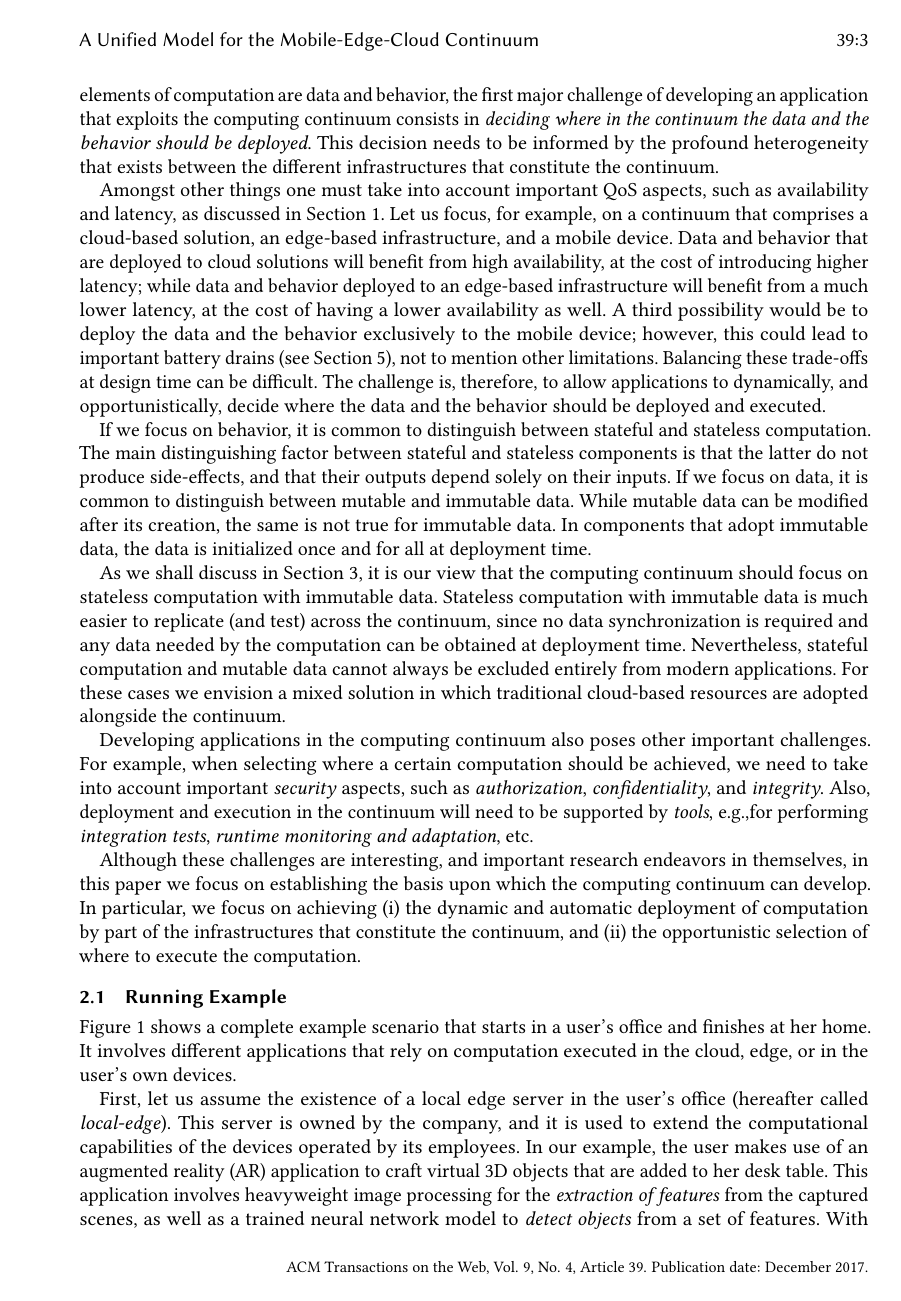
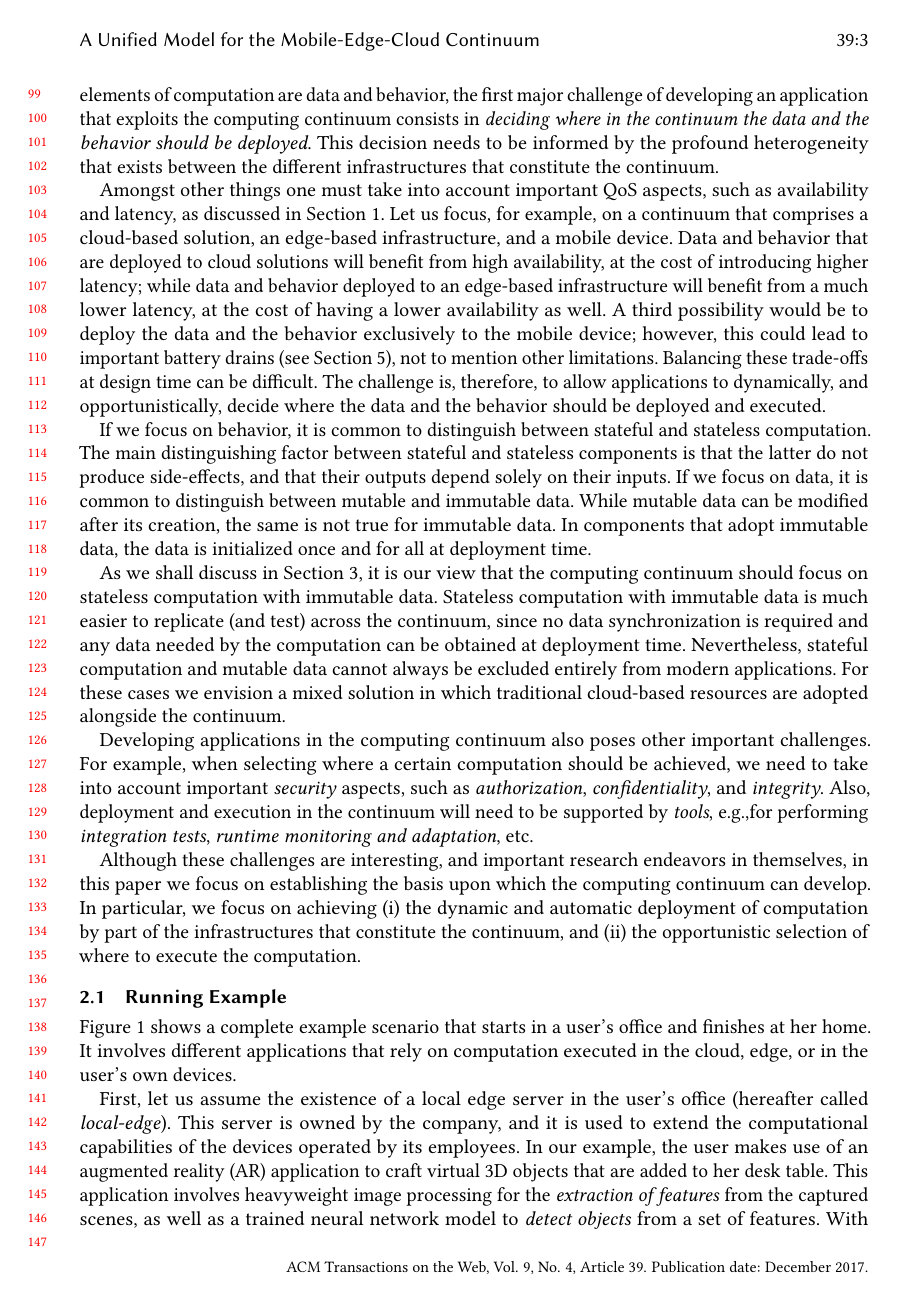
Before and after one commit to danilomendonca/acm-toit-continuum, a LaTeX paper (main.tex): page 3 of 20. Compiled offline with pdfLaTeX.

Commit message:
Update on Overleaf.

```diff
--- a/main.tex
+++ b/main.tex
@@ -1,4 +1,4 @@
-\documentclass[format=acmsmall, review=false, screen=false]{acmart}
+\documentclass[format=acmsmall, review=true, screen=false]{acmart}
 
 \usepackage[T1]{fontenc}
 \usepackage{booktabs} % For formal tables
```
